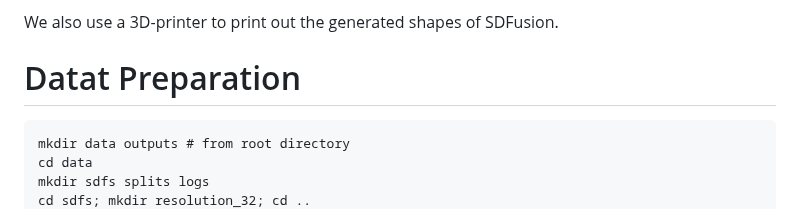
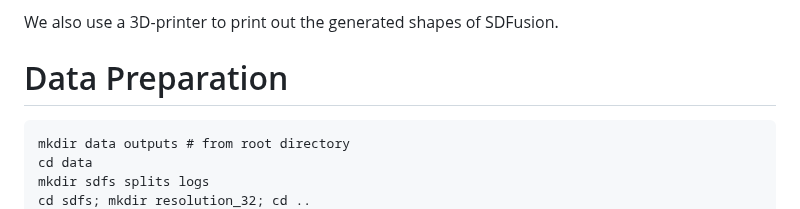
Before and after one commit to parkjunkil/MOFFUSION, a Markdown page: README.md, the part around the change. GitHub-like rendering.

````diff
--- a/README.md
+++ b/README.md
@@ -12,7 +12,7 @@ MOFFUSION is a multi-modal conditional diffusion model for MOF generation. It en
 
 We also use a 3D-printer to print out the generated shapes of SDFusion.
 
-# Datat Preparation
+# Data Preparation
 ```
 mkdir data outputs # from root directory
 cd data
````
